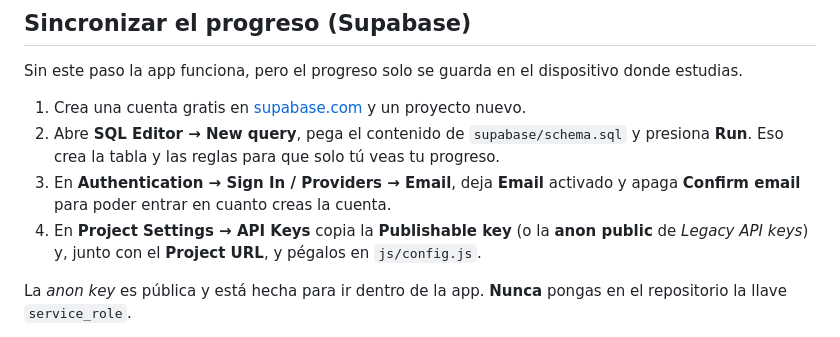
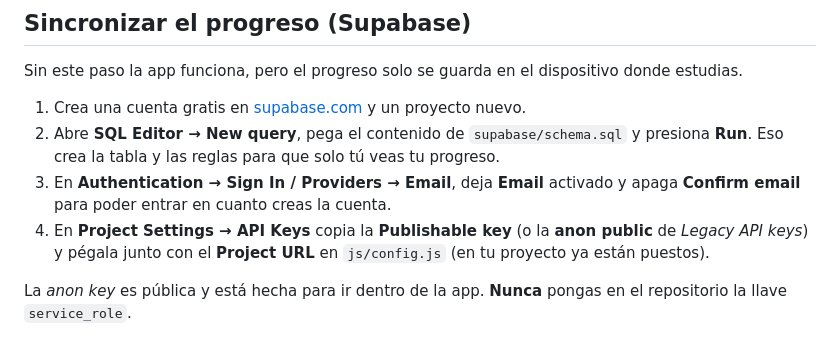
Before and after one commit to carkovskismind/Russo-Study, a Markdown page: README.md, the part around the change. GitHub-like rendering.

Commit message:
README: corregir redacción del paso de llaves
Co-Authored-By: Claude Opus 5.5 <noreply@anthropic.com>
Claude-Session: https://claude.ai/code/session_01WTaeNZQX8pdbsiq2WPi7m9

```diff
--- a/README.md
+++ b/README.md
@@ -60,7 +60,7 @@ Sin este paso la app funciona, pero el progreso solo se guarda en el dispositivo
 1. Crea una cuenta gratis en [supabase.com](https://supabase.com) y un proyecto nuevo.
 2. Abre **SQL Editor → New query**, pega el contenido de `supabase/schema.sql` y presiona **Run**. Eso crea la tabla y las reglas para que solo tú veas tu progreso.
 3. En **Authentication → Sign In / Providers → Email**, deja **Email** activado y apaga **Confirm email** para poder entrar en cuanto creas la cuenta.
-4. En **Project Settings → API Keys** copia la **Publishable key** (o la **anon public** de *Legacy API keys*) y, junto con el **Project URL**, y pégalos en `js/config.js`.
+4. En **Project Settings → API Keys** copia la **Publishable key** (o la **anon public** de *Legacy API keys*) y pégala junto con el **Project URL** en `js/config.js` (en tu proyecto ya están puestos).
 
 La *anon key* es pública y está hecha para ir dentro de la app. **Nunca** pongas en el repositorio la llave `service_role`.
 
```
